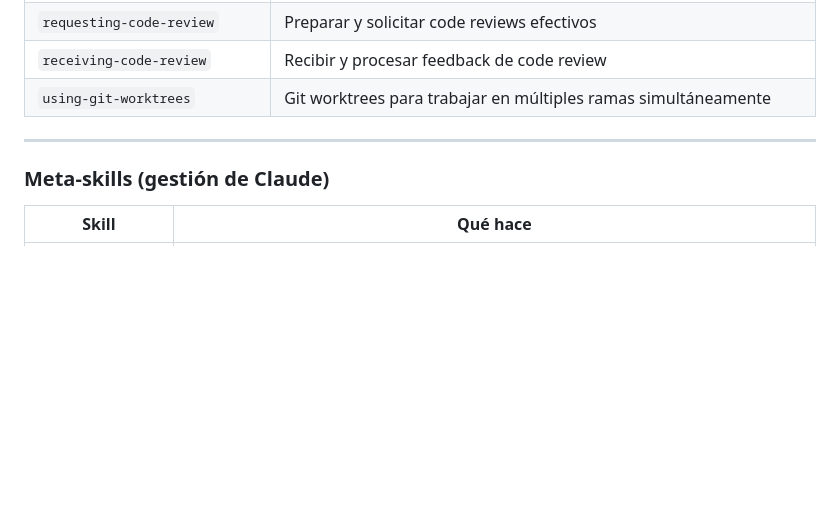
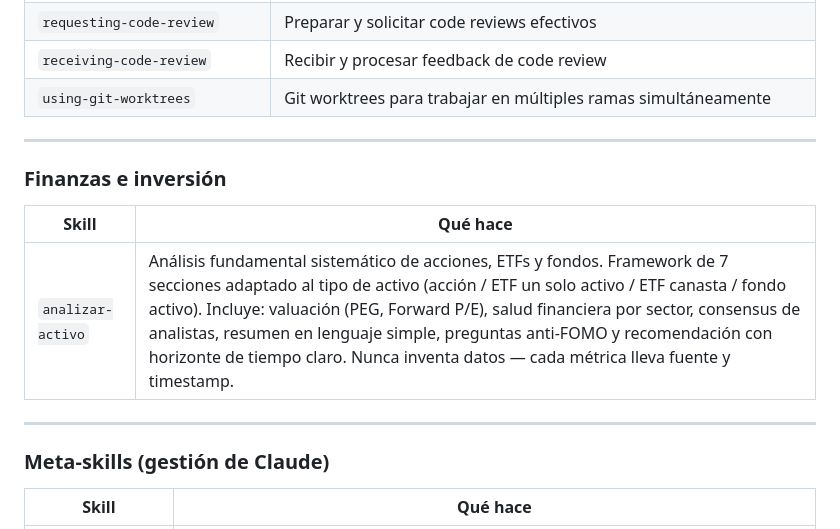
Before and after one commit to nelsonur17-alt/claude-toolkit, a Markdown page: README.md, the part around the change. Rendered like a GitHub page; blank space fills up the shorter version.

Commit message:
Add analizar-activo: financial asset analysis skill (stocks, ETFs, funds)
Co-Authored-By: Claude Sonnet 4.6 <noreply@anthropic.com>

```diff
--- a/README.md
+++ b/README.md
@@ -187,6 +187,14 @@ git clone https://github.com/nelsonur17-alt/claude-toolkit.git ~/.agents/skills
 
 ---
 
+### Finanzas e inversión
+
+| Skill | Qué hace |
+|-------|----------|
+| `analizar-activo` | Análisis fundamental sistemático de acciones, ETFs y fondos. Framework de 7 secciones adaptado al tipo de activo (acción / ETF un solo activo / ETF canasta / fondo activo). Incluye: valuación (PEG, Forward P/E), salud financiera por sector, consensus de analistas, resumen en lenguaje simple, preguntas anti-FOMO y recomendación con horizonte de tiempo claro. Nunca inventa datos — cada métrica lleva fuente y timestamp. |
+
+---
+
 ### Meta-skills (gestión de Claude)
 
 | Skill | Qué hace |
```
Also changed, not shown: analizar-activo/SKILL.md (added, +411 -0 lines).
